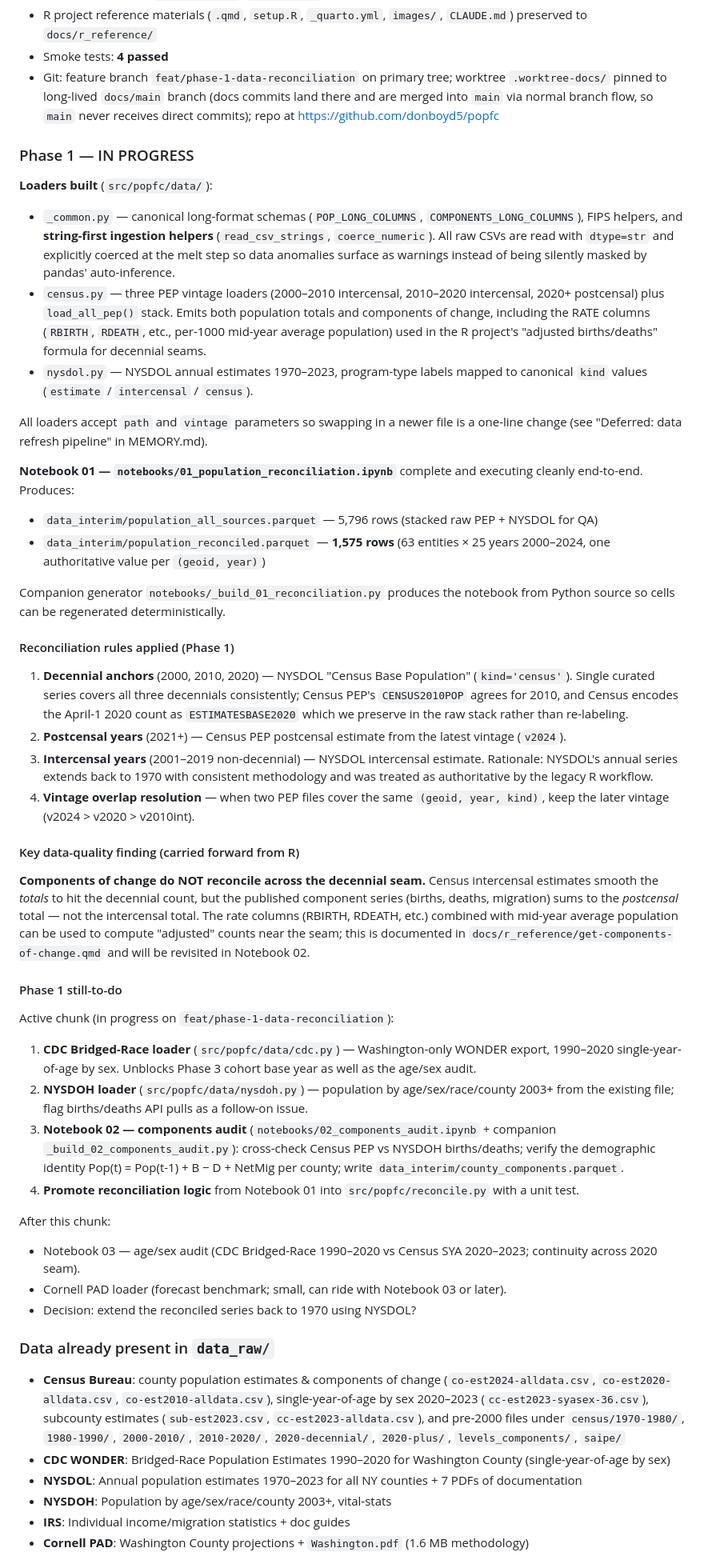
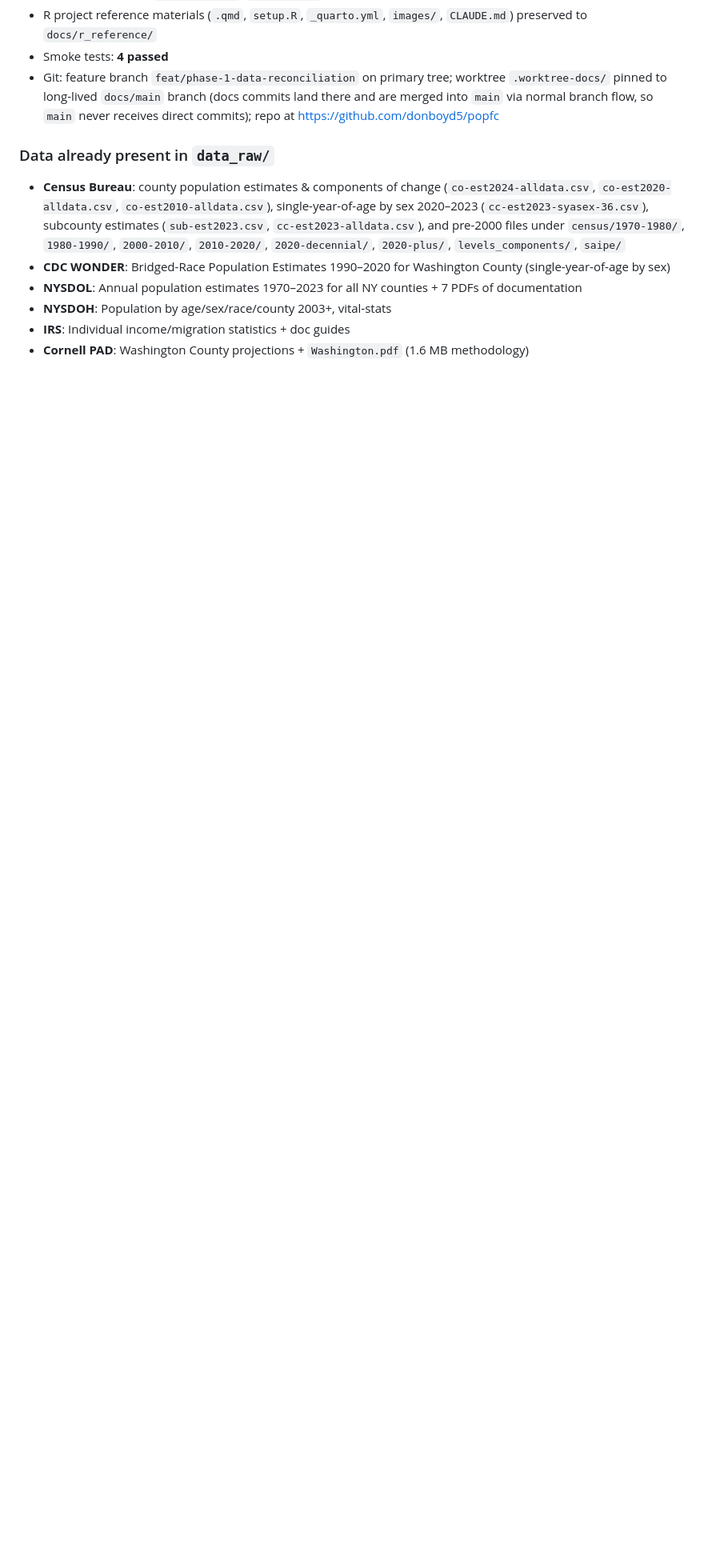
Before and after one commit to donboyd5/popfc, a Markdown page: docs/planning.md, the part around one of its changes. Shown at 80% size. GitHub-like rendering; blank space fills up the shorter version.

```diff
--- a/docs/planning.md
+++ b/docs/planning.md
@@ -63,49 +91,6 @@ under `docs/r_reference/`, and all its raw data copied to `data_raw/`.
 - R project reference materials (`.qmd`, `setup.R`, `_quarto.yml`, `images/`, `CLAUDE.md`) preserved to `docs/r_reference/`
 - Smoke tests: **4 passed**
 - Git: feature branch `feat/phase-1-data-reconciliation` on primary tree; worktree `.worktree-docs/` pinned to long-lived `docs/main` branch (docs commits land there and are merged into `main` via normal branch flow, so `main` never receives direct commits); repo at https://github.com/donboyd5/popfc
-
-### Phase 1 — IN PROGRESS
-
-**Loaders built** (`src/popfc/data/`):
-
-- `_common.py` — canonical long-format schemas (`POP_LONG_COLUMNS`, `COMPONENTS_LONG_COLUMNS`), FIPS helpers, and **string-first ingestion helpers** (`read_csv_strings`, `coerce_numeric`). All raw CSVs are read with `dtype=str` and explicitly coerced at the melt step so data anomalies surface as warnings instead of being silently masked by pandas' auto-inference.
-- `census.py` — three PEP vintage loaders (2000–2010 intercensal, 2010–2020 intercensal, 2020+ postcensal) plus `load_all_pep()` stack. Emits both population totals and components of change, including the RATE columns (`RBIRTH`, `RDEATH`, etc., per-1000 mid-year average population) used in the R project's "adjusted births/deaths" formula for decennial seams.
-- `nysdol.py` — NYSDOL annual estimates 1970–2023, program-type labels mapped to canonical `kind` values (`estimate` / `intercensal` / `census`).
-
-All loaders accept `path` and `vintage` parameters so swapping in a newer file is a one-line change (see "Deferred: data refresh pipeline" in MEMORY.md).
-
-**Notebook 01 — `notebooks/01_population_reconciliation.ipynb`** complete and executing cleanly end-to-end. Produces:
-
-- `data_interim/population_all_sources.parquet` — 5,796 rows (stacked raw PEP + NYSDOL for QA)
-- `data_interim/population_reconciled.parquet` — **1,575 rows** (63 entities × 25 years 2000–2024, one authoritative value per `(geoid, year)`)
-
-Companion generator `notebooks/_build_01_reconciliation.py` produces the notebook from Python source so cells can be regenerated deterministically.
-
-#### Reconciliation rules applied (Phase 1)
-
-1. **Decennial anchors** (2000, 2010, 2020) — NYSDOL "Census Base Population" (`kind='census'`). Single curated series covers all three decennials consistently; Census PEP's `CENSUS2010POP` agrees for 2010, and Census encodes the April-1 2020 count as `ESTIMATESBASE2020` which we preserve in the raw stack rather than re-labeling.
-2. **Postcensal years** (2021+) — Census PEP postcensal estimate from the latest vintage (`v2024`).
-3. **Intercensal years** (2001–2019 non-decennial) — NYSDOL intercensal estimate. Rationale: NYSDOL's annual series extends back to 1970 with consistent methodology and was treated as authoritative by the legacy R workflow.
-4. **Vintage overlap resolution** — when two PEP files cover the same `(geoid, year, kind)`, keep the later vintage (v2024 > v2020 > v2010int).
-
-#### Key data-quality finding (carried forward from R)
-
-**Components of change do NOT reconcile across the decennial seam.** Census intercensal estimates smooth the *totals* to hit the decennial count, but the published component series (births, deaths, migration) sums to the *postcensal* total — not the intercensal total. The rate columns (RBIRTH, RDEATH, etc.) combined with mid-year average population can be used to compute "adjusted" counts near the seam; this is documented in `docs/r_reference/get-components-of-change.qmd` and will be revisited in Notebook 02.
-
-#### Phase 1 still-to-do
-
-Active chunk (in progress on `feat/phase-1-data-reconciliation`):
-
-1. **CDC Bridged-Race loader** (`src/popfc/data/cdc.py`) — Washington-only WONDER export, 1990–2020 single-year-of-age by sex. Unblocks Phase 3 cohort base year as well as the age/sex audit.
-2. **NYSDOH loader** (`src/popfc/data/nysdoh.py`) — population by age/sex/race/county 2003+ from the existing file; flag births/deaths API pulls as a follow-on issue.
-3. **Notebook 02 — components audit** (`notebooks/02_components_audit.ipynb` + companion `_build_02_components_audit.py`): cross-check Census PEP vs NYSDOH births/deaths; verify the demographic identity Pop(t) = Pop(t-1) + B − D + NetMig per county; write `data_interim/county_components.parquet`.
-4. **Promote reconciliation logic** from Notebook 01 into `src/popfc/reconcile.py` with a unit test.
-
-After this chunk:
-
-- Notebook 03 — age/sex audit (CDC Bridged-Race 1990–2020 vs Census SYA 2020–2023; continuity across 2020 seam).
-- Cornell PAD loader (forecast benchmark; small, can ride with Notebook 03 or later).
-- Decision: extend the reconciled series back to 1970 using NYSDOL?
 
 ### Data already present in `data_raw/`
 
```
Also changed, not shown: other parts of docs/planning.md (+31 -2 lines).
